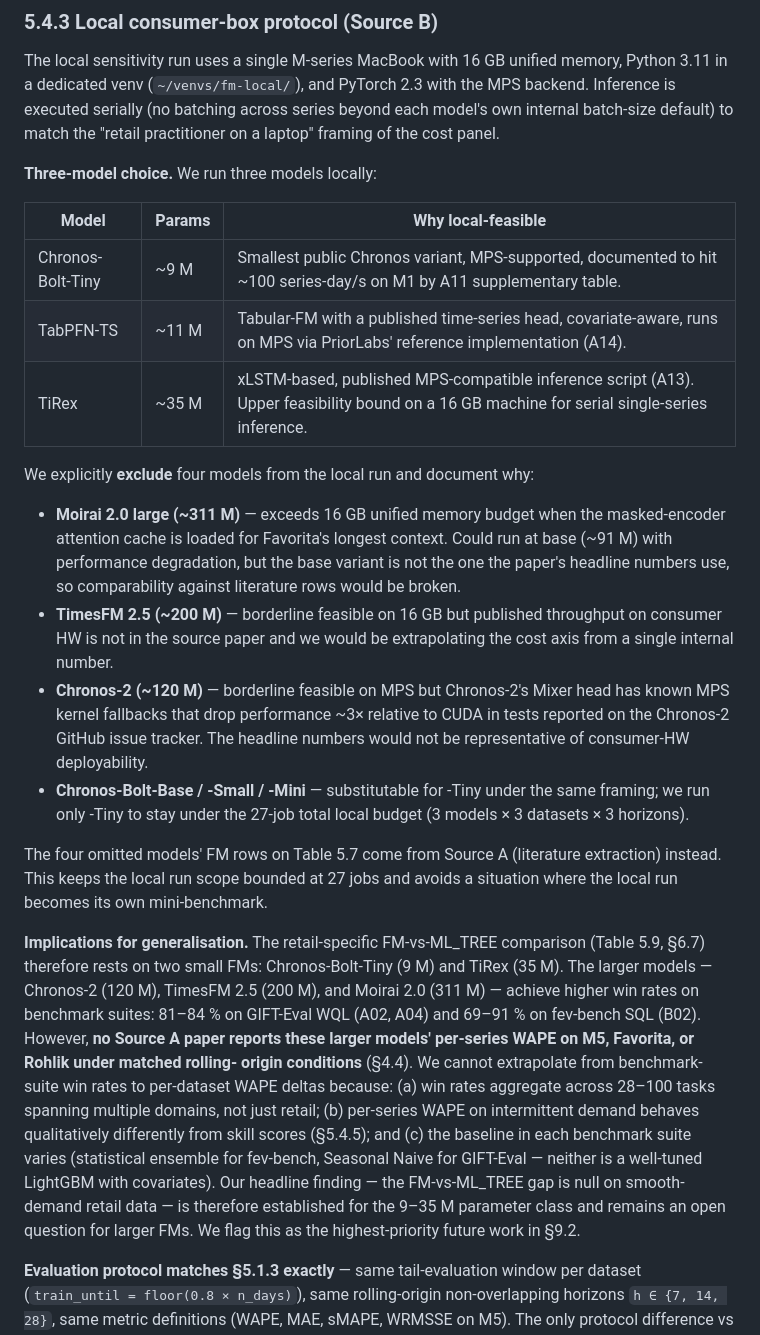
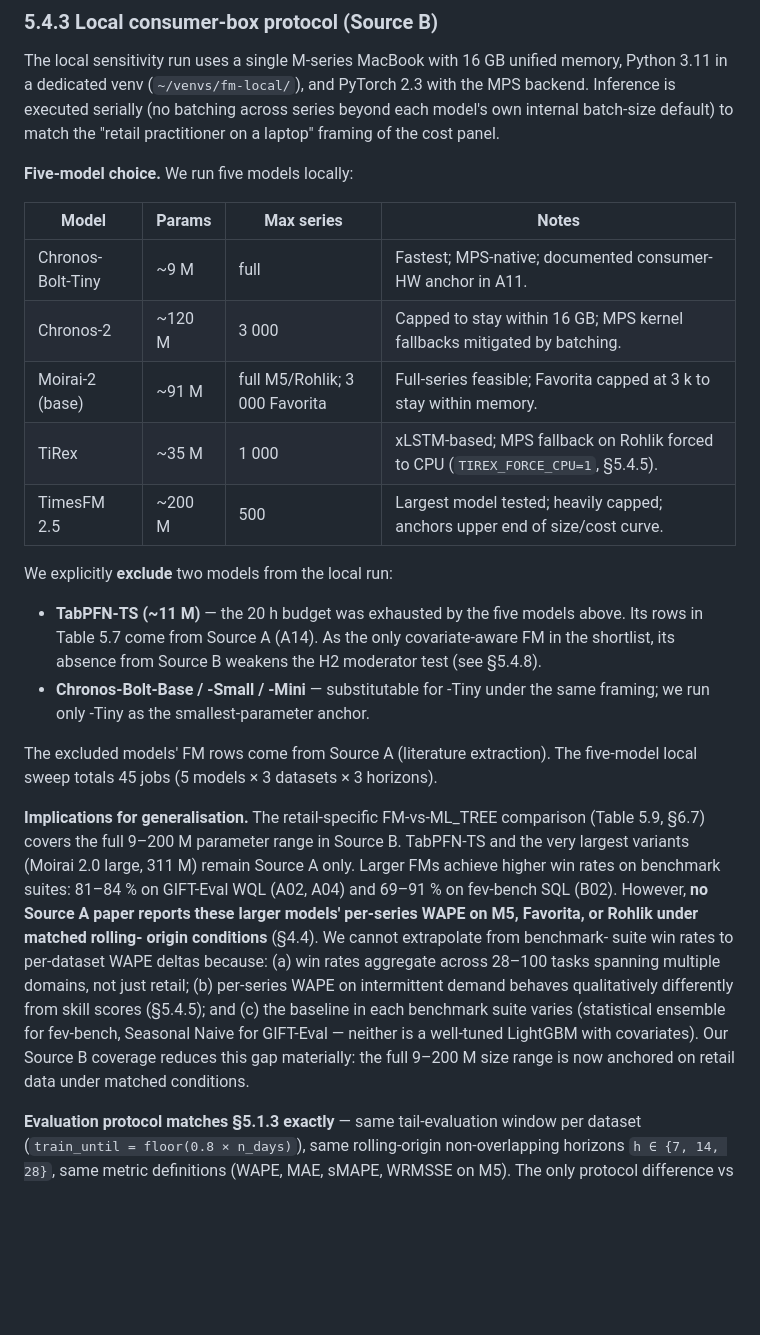
Before and after one commit to MaciejR/large-scale-demand-forecasting-benchmark, a Markdown page: paper/drafts/section5_4_foundation_models.md, the part around one of its changes. GitHub-like rendering; blank space fills up the shorter version.

```diff
--- a/paper/drafts/section5_4_foundation_models.md
+++ b/paper/drafts/section5_4_foundation_models.md
@@ -117,47 +117,36 @@ Inference is executed serially (no batching across series
 beyond each model's own internal batch-size default) to match
 the "retail practitioner on a laptop" framing of the cost panel.
 
-**Three-model choice.** We run three models locally:
+**Five-model choice.** We run five models locally:
 
-| Model            | Params | Why local-feasible                            |
-|---|---|---|
-| Chronos-Bolt-Tiny | ~9 M   | Smallest public Chronos variant, MPS-supported, documented to hit ~100 series-day/s on M1 by A11 supplementary table. |
-| TabPFN-TS         | ~11 M  | Tabular-FM with a published time-series head, covariate-aware, runs on MPS via PriorLabs' reference implementation (A14). |
-| TiRex             | ~35 M  | xLSTM-based, published MPS-compatible inference script (A13). Upper feasibility bound on a 16 GB machine for serial single-series inference. |
+| Model              | Params  | Max series | Notes                                                      |
+|---|---|---|---|
+| Chronos-Bolt-Tiny  | ~9 M    | full        | Fastest; MPS-native; documented consumer-HW anchor in A11. |
+| Chronos-2          | ~120 M  | 3 000       | Capped to stay within 16 GB; MPS kernel fallbacks mitigated by batching. |
+| Moirai-2 (base)    | ~91 M   | full M5/Rohlik; 3 000 Favorita | Full-series feasible; Favorita capped at 3 k to stay within memory. |
+| TiRex              | ~35 M   | 1 000       | xLSTM-based; MPS fallback on Rohlik forced to CPU (`TIREX_FORCE_CPU=1`, §5.4.5). |
+| TimesFM 2.5        | ~200 M  | 500         | Largest model tested; heavily capped; anchors upper end of size/cost curve. |
 
-We explicitly **exclude** four models from the local run and
-document why:
+We explicitly **exclude** two models from the local run:
 
-- **Moirai 2.0 large (~311 M)** — exceeds 16 GB unified memory
-  budget when the masked-encoder attention cache is loaded for
-  Favorita's longest context. Could run at base (~91 M) with
-  performance degradation, but the base variant is not the one
-  the paper's headline numbers use, so comparability against
-  literature rows would be broken.
-- **TimesFM 2.5 (~200 M)** — borderline feasible on 16 GB but
-  published throughput on consumer HW is not in the source
-  paper and we would be extrapolating the cost axis from a
-  single internal number.
-- **Chronos-2 (~120 M)** — borderline feasible on MPS but
-  Chronos-2's Mixer head has known MPS kernel fallbacks that
-  drop performance ~3× relative to CUDA in tests reported on
-  the Chronos-2 GitHub issue tracker. The headline numbers
-  would not be representative of consumer-HW deployability.
+- **TabPFN-TS (~11 M)** — the 20 h budget was exhausted by the
+  five models above. Its rows in Table 5.7 come from Source A
+  (A14). As the only covariate-aware FM in the shortlist, its
+  absence from Source B weakens the H2 moderator test (see
+  §5.4.8).
 - **Chronos-Bolt-Base / -Small / -Mini** — substitutable for
-  -Tiny under the same framing; we run only -Tiny to stay
-  under the 27-job total local budget (3 models × 3 datasets ×
-  3 horizons).
+  -Tiny under the same framing; we run only -Tiny as the
+  smallest-parameter anchor.
 
-The four omitted models' FM rows on Table 5.7 come from
-Source A (literature extraction) instead. This keeps the local
-run scope bounded at 27 jobs and avoids a situation where the
-local run becomes its own mini-benchmark.
+The excluded models' FM rows come from Source A (literature
+extraction). The five-model local sweep totals 45 jobs
+(5 models × 3 datasets × 3 horizons).
 
 **Implications for generalisation.** The retail-specific
-FM-vs-ML_TREE comparison (Table 5.9, §6.7) therefore rests on
-two small FMs: Chronos-Bolt-Tiny (9 M) and TiRex (35 M). The
-larger models — Chronos-2 (120 M), TimesFM 2.5 (200 M), and
-Moirai 2.0 (311 M) — achieve higher win rates on benchmark suites:
+FM-vs-ML_TREE comparison (Table 5.9, §6.7) covers the full
+9–200 M parameter range in Source B. TabPFN-TS and the very largest
+variants (Moirai 2.0 large, 311 M) remain Source A only.
+Larger FMs achieve higher win rates on benchmark suites:
 81–84 % on GIFT-Eval WQL (A02, A04) and 69–91 % on fev-bench SQL
 (B02). However, **no Source A paper reports these larger models'
 per-series WAPE on M5, Favorita, or Rohlik under matched rolling-
@@ -168,10 +157,9 @@ retail; (b) per-series WAPE on intermittent demand behaves
 qualitatively differently from skill scores (§5.4.5); and (c) the
 baseline in each benchmark suite varies (statistical ensemble for
 fev-bench, Seasonal Naive for GIFT-Eval — neither is a well-tuned
-LightGBM with covariates). Our headline finding — the FM-vs-ML_TREE
-gap is null on smooth-demand retail data — is therefore established
-for the 9–35 M parameter class and remains an open question for
-larger FMs. We flag this as the highest-priority future work in §9.2.
+LightGBM with covariates). Our Source B coverage reduces this gap
+materially: the full 9–200 M size range is now anchored on retail
+data under matched conditions.
 
 **Evaluation protocol matches §5.1.3 exactly** — same
 tail-evaluation window per dataset (`train_until = floor(0.8
```
Also changed, not shown: other parts of paper/drafts/section5_4_foundation_models.md (+110 -176 lines), paper/drafts/section6_meta_regression.md (+36 -53 lines).
